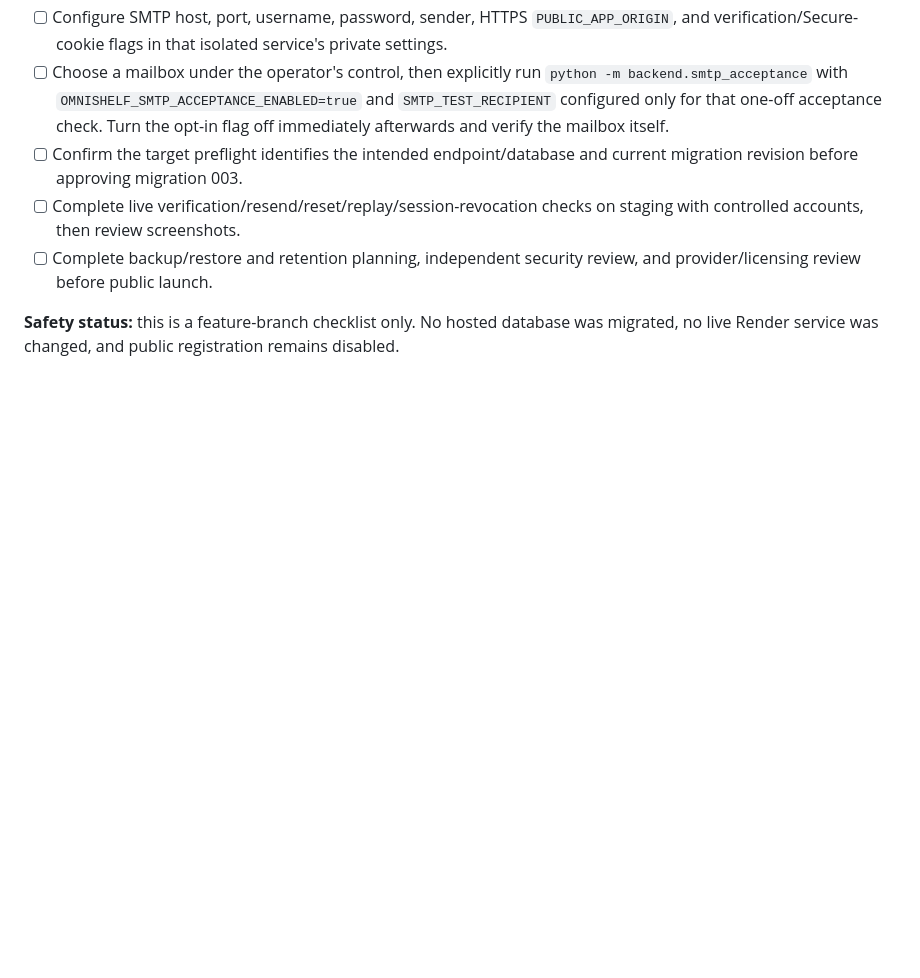
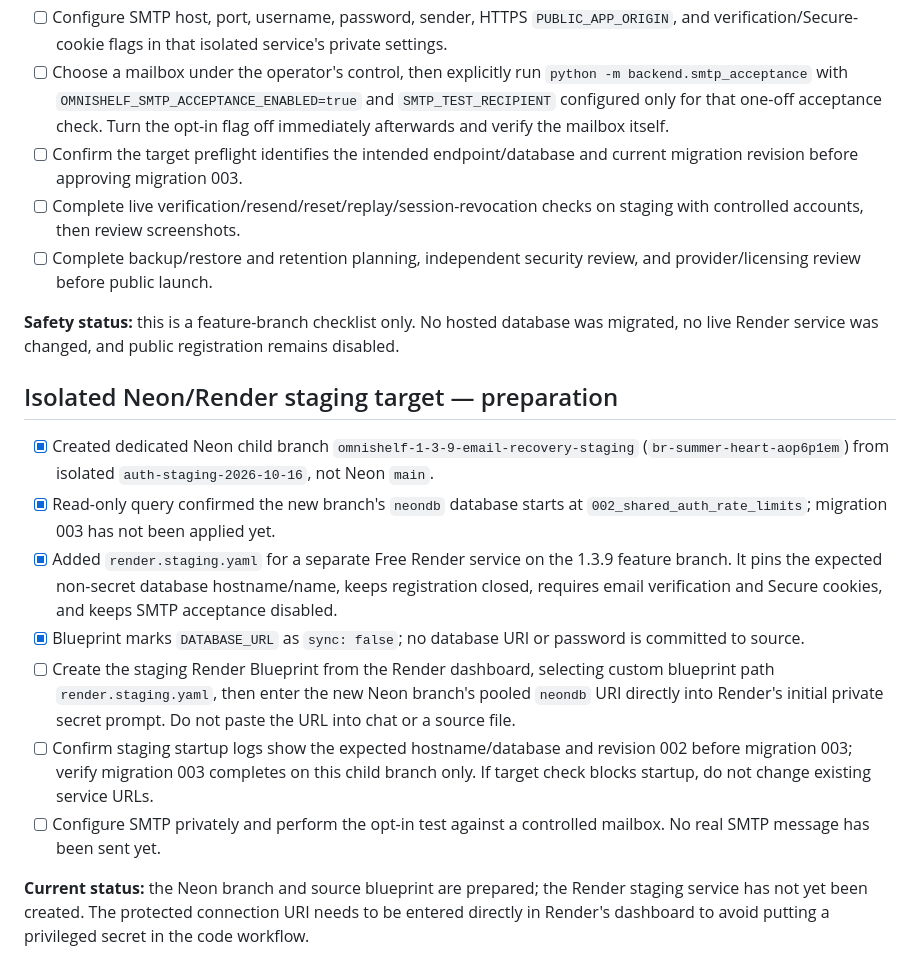
Before and after one commit to Reisquin/Omnishelf, a Markdown page: DEPLOYMENT_CHECKLIST.md, the part around the change. Drawn GitHub-style; blank space fills up the shorter version.

Commit message:
Record isolated staging target preparation

```diff
--- a/DEPLOYMENT_CHECKLIST.md
+++ b/DEPLOYMENT_CHECKLIST.md
@@ -66,3 +66,14 @@
 - [ ] Complete backup/restore and retention planning, independent security review, and provider/licensing review before public launch.
 
 **Safety status:** this is a feature-branch checklist only. No hosted database was migrated, no live Render service was changed, and public registration remains disabled.
+
+## Isolated Neon/Render staging target — preparation
+- [x] Created dedicated Neon child branch `omnishelf-1-3-9-email-recovery-staging` (`br-summer-heart-aop6p1em`) from isolated `auth-staging-2026-10-16`, not Neon `main`.
+- [x] Read-only query confirmed the new branch's `neondb` database starts at `002_shared_auth_rate_limits`; migration 003 has not been applied yet.
+- [x] Added `render.staging.yaml` for a separate Free Render service on the 1.3.9 feature branch. It pins the expected non-secret database hostname/name, keeps registration closed, requires email verification and Secure cookies, and keeps SMTP acceptance disabled.
+- [x] Blueprint marks `DATABASE_URL` as `sync: false`; no database URI or password is committed to source.
+- [ ] Create the staging Render Blueprint from the Render dashboard, selecting custom blueprint path `render.staging.yaml`, then enter the new Neon branch's pooled `neondb` URI directly into Render's initial private secret prompt. Do not paste the URL into chat or a source file.
+- [ ] Confirm staging startup logs show the expected hostname/database and revision 002 before migration 003; verify migration 003 completes on this child branch only. If target check blocks startup, do not change existing service URLs.
+- [ ] Configure SMTP privately and perform the opt-in test against a controlled mailbox. No real SMTP message has been sent yet.
+
+**Current status:** the Neon branch and source blueprint are prepared; the Render staging service has not yet been created. The protected connection URI needs to be entered directly in Render's dashboard to avoid putting a privileged secret in the code workflow.
```
